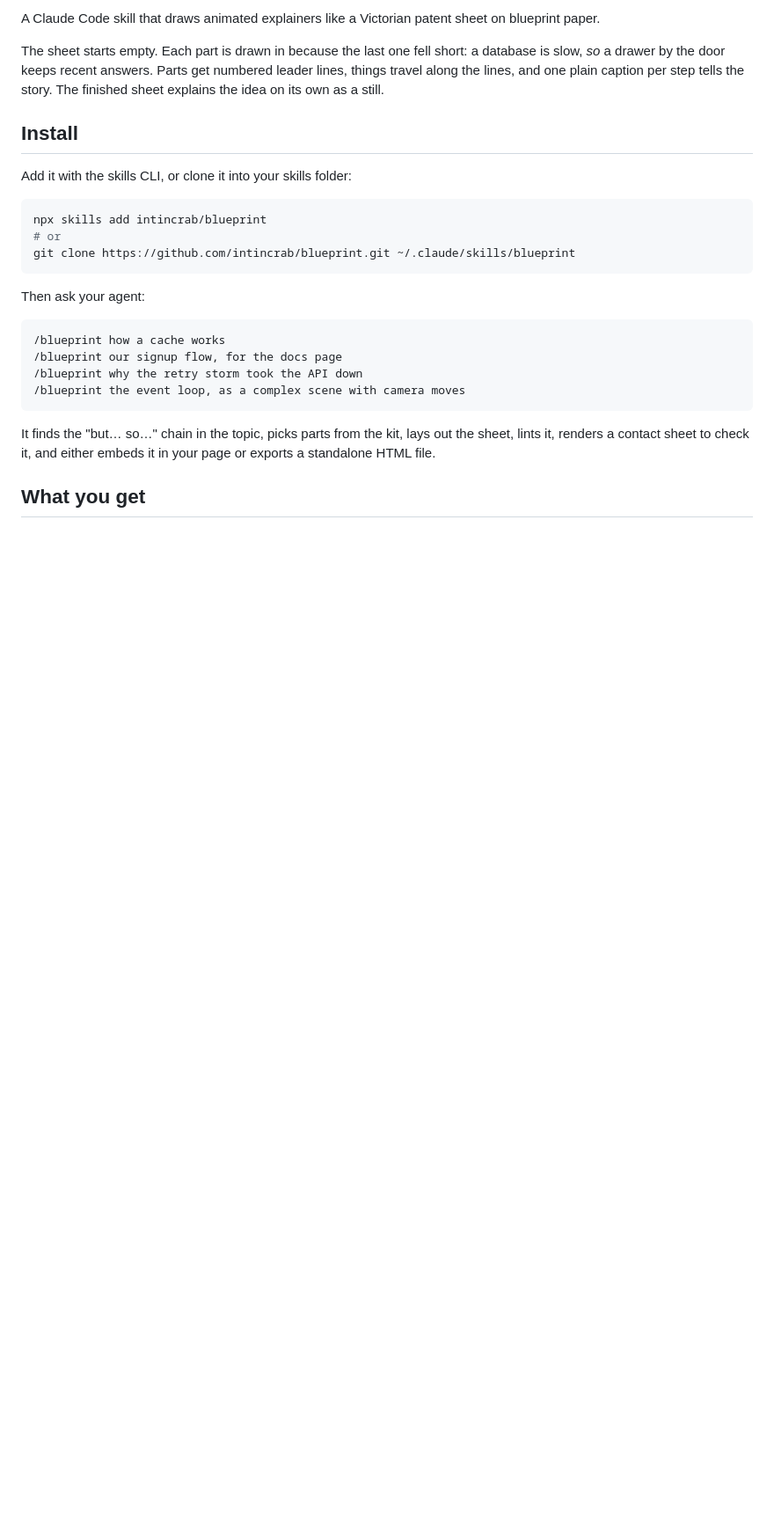
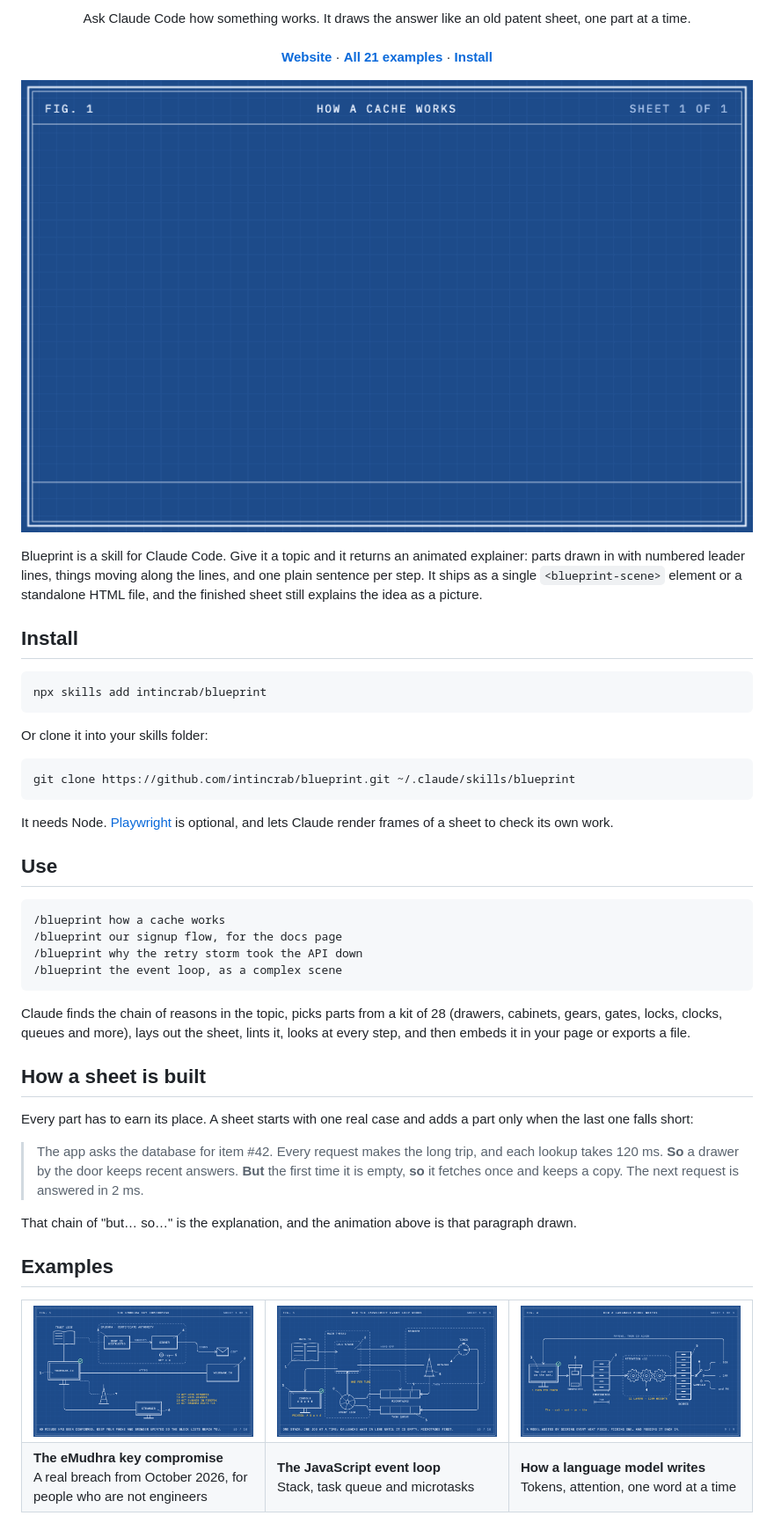
Before and after one commit to CassieFox23/blueprint, a Markdown page: README.md, the part around one of its changes. Shown at 88% size. GitHub-like rendering; pictures changed too: assets/cache.gif (added), assets/emudhra.png (added), assets/event-loop.png (added); blank space fills up the shorter version.

Commit message:
README: preview GIF, example stills, current counts and clearer sections
Co-Authored-By: Claude Opus 5.5 <noreply@anthropic.com>

````diff
--- a/README.md
+++ b/README.md
@@ -4,27 +6,63 @@
 
-A Claude Code skill that draws animated explainers like a Victorian patent sheet on blueprint paper.
+<p align="center">
+  Ask Claude Code how something works. It draws the answer like an old patent sheet, one part at a time.
+  <br><br>
+  <a href="https://blueprint-skill.vercel.app"><b>Website</b></a> ·
+  <a href="https://blueprint-skill.vercel.app/#examples"><b>All 21 examples</b></a> ·
+  <a href="#install"><b>Install</b></a>
+</p>
 
-The sheet starts empty. Each part is drawn in because the last one fell short: a database is slow, *so* a drawer by the door keeps recent answers. Parts get numbered leader lines, things travel along the lines, and one plain caption per step tells the story. The finished sheet explains the idea on its own as a still.
+<p align="center">
+  <img src="assets/cache.gif" width="880" alt="An animated blueprint sheet explaining a cache: an app asks a database, every request makes the long trip, so a drawer by the door keeps recent answers, and the next request is answered from the drawer">
+</p>
+
+Blueprint is a skill for Claude Code. Give it a topic and it returns an animated explainer: parts drawn in with numbered leader lines, things moving along the lines, and one plain sentence per step. It ships as a single `<blueprint-scene>` element or a standalone HTML file, and the finished sheet still explains the idea as a picture.
 
 ## Install
 
-Add it with the skills CLI, or clone it into your skills folder:
+```bash
+npx skills add intincrab/blueprint
+```
+
+Or clone it into your skills folder:
 
 ```bash
-npx skills add intincrab/blueprint
-# or
 git clone https://github.com/intincrab/blueprint.git ~/.claude/skills/blueprint
 ```
 
-Then ask your agent:
+It needs Node. [Playwright](https://playwright.dev) is optional, and lets Claude render frames of a sheet to check its own work.
+
+## Use
 
 ```
 /blueprint how a cache works
 /blueprint our signup flow, for the docs page
 /blueprint why the retry storm took the API down
-/blueprint the event loop, as a complex scene with camera moves
+/blueprint the event loop, as a complex scene
 ```
 
-It finds the "but… so…" chain in the topic, picks parts from the kit, lays out the sheet, lints it, renders a contact sheet to check it, and either embeds it in your page or exports a standalone HTML file.
+Claude finds the chain of reasons in the topic, picks parts from a kit of 28 (drawers, cabinets, gears, gates, locks, clocks, queues and more), lays out the sheet, lints it, looks at every step, and then embeds it in your page or exports a file.
 
-## What you get
+## How a sheet is built
+
+Every part has to earn its place. A sheet starts with one real case and adds a part only when the last one falls short:
+
+> The app asks the database for item #42. Every request makes the long trip, and each lookup takes 120 ms. **So** a drawer by the door keeps recent answers. **But** the first time it is empty, **so** it fetches once and keeps a copy. The next request is answered in 2 ms.
+
+That chain of "but… so…" is the explanation, and the animation above is that paragraph drawn.
+
+## Examples
+
+<table>
+  <tr>
+    <td width="33%"><a href="examples/complex/emudhra.js"><img src="assets/emudhra.png" alt="Finished sheet: the eMudhra key compromise"></a></td>
+    <td width="33%"><a href="examples/complex/event-loop.js"><img src="assets/event-loop.png" alt="Finished sheet: the JavaScript event loop"></a></td>
+    <td width="33%"><a href="examples/complex/llm.js"><img src="assets/llm.png" alt="Finished sheet: how a language model writes"></a></td>
+  </tr>
+  <tr>
+    <td><b>The eMudhra key compromise</b><br>A real breach from October 2026, for people who are not engineers</td>
+    <td><b>The JavaScript event loop</b><br>Stack, task queue and microtasks</td>
+    <td><b>How a language model writes</b><br>Tokens, attention, one word at a time</td>
+  </tr>
+</table>
+
````
Also changed, not shown: other parts of README.md (+49 -21 lines), 2 other files.
